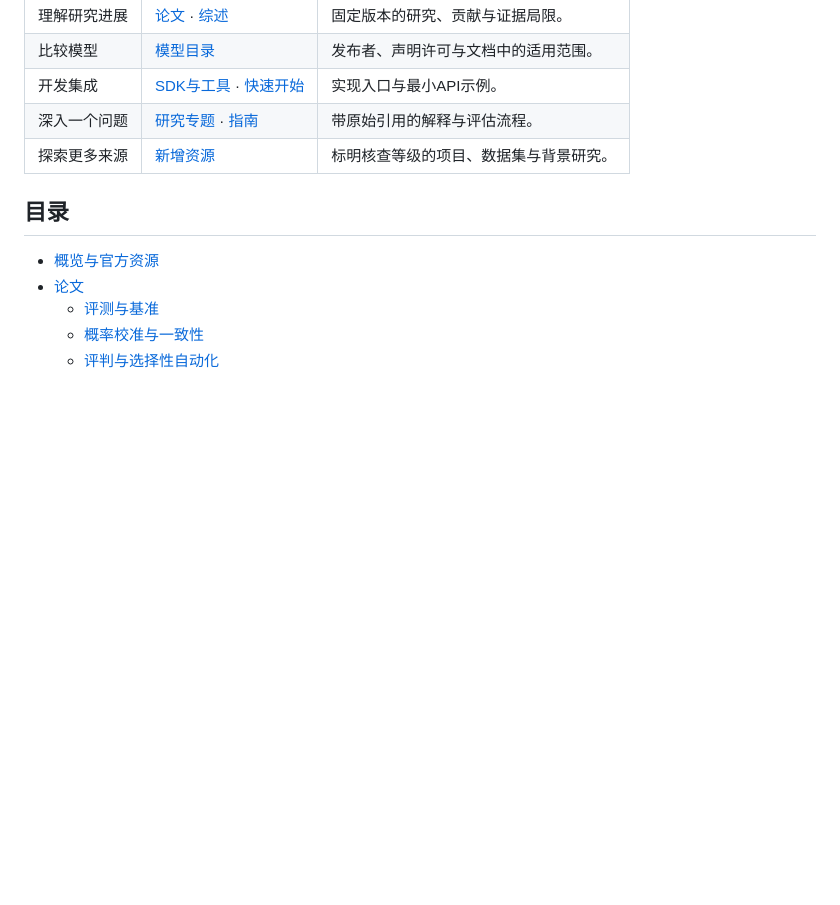
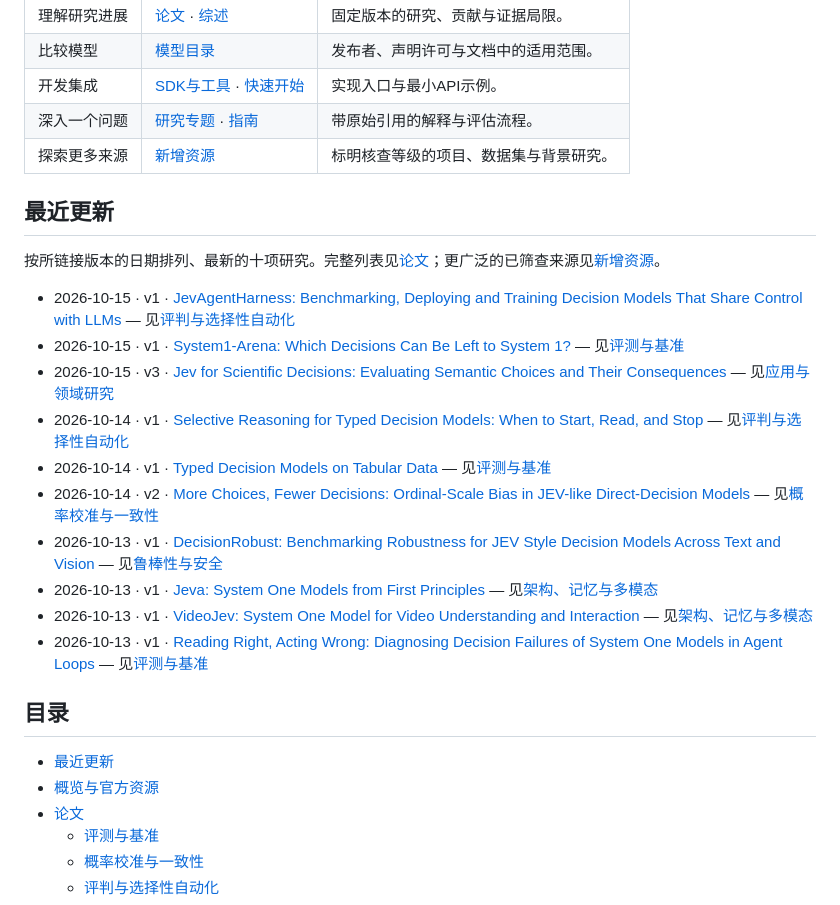
Before and after one commit to AwesomeJev/AwesomeJev.github.io, a Markdown page: README.zh-CN.md, the part around the change. GitHub-like rendering; blank space fills up the shorter version.

```diff
--- a/README.zh-CN.md
+++ b/README.zh-CN.md
@@ -20,8 +20,24 @@
 | 深入一个问题 | [研究专题](https://awesomejev.github.io/zh/topics/) · [指南](https://awesomejev.github.io/zh/guide/) | 带原始引用的解释与评估流程。 |
 | 探索更多来源 | [新增资源](https://awesomejev.github.io/zh/discoveries/) | 标明核查等级的项目、数据集与背景研究。 |
 
+## 最近更新
+
+按所链接版本的日期排列、最新的十项研究。完整列表见[论文](#论文)；更广泛的已筛查来源见[新增资源](https://awesomejev.github.io/zh/discoveries/)。
+
+- 2026-10-15 · v1 · [JevAgentHarness: Benchmarking, Deploying and Training Decision Models That Share Control with LLMs](https://arxiv.org/abs/2610.21412v1) — 见[评判与选择性自动化](#评判与选择性自动化)
+- 2026-10-15 · v1 · [System1-Arena: Which Decisions Can Be Left to System 1?](https://arxiv.org/abs/2610.21244v1) — 见[评测与基准](#评测与基准)
+- 2026-10-15 · v3 · [Jev for Scientific Decisions: Evaluating Semantic Choices and Their Consequences](https://arxiv.org/abs/2609.24965v3) — 见[应用与领域研究](#应用与领域研究)
+- 2026-10-14 · v1 · [Selective Reasoning for Typed Decision Models: When to Start, Read, and Stop](https://arxiv.org/abs/2610.19644v1) — 见[评判与选择性自动化](#评判与选择性自动化)
+- 2026-10-14 · v1 · [Typed Decision Models on Tabular Data](https://arxiv.org/abs/2610.19536v1) — 见[评测与基准](#评测与基准)
+- 2026-10-14 · v2 · [More Choices, Fewer Decisions: Ordinal-Scale Bias in JEV-like Direct-Decision Models](https://arxiv.org/abs/2609.38827v2) — 见[概率校准与一致性](#概率校准与一致性)
+- 2026-10-13 · v1 · [DecisionRobust: Benchmarking Robustness for JEV Style Decision Models Across Text and Vision](https://arxiv.org/abs/2610.19118v1) — 见[鲁棒性与安全](#鲁棒性与安全)
+- 2026-10-13 · v1 · [Jeva: System One Models from First Principles](https://arxiv.org/abs/2610.18773v1) — 见[架构、记忆与多模态](#架构记忆与多模态)
+- 2026-10-13 · v1 · [VideoJev: System One Model for Video Understanding and Interaction](https://arxiv.org/abs/2610.18615v1) — 见[架构、记忆与多模态](#架构记忆与多模态)
+- 2026-10-13 · v1 · [Reading Right, Acting Wrong: Diagnosing Decision Failures of System One Models in Agent Loops](https://arxiv.org/abs/2610.18579v1) — 见[评测与基准](#评测与基准)
+
 ## 目录
 
+- [最近更新](#最近更新)
 - [概览与官方资源](#概览与官方资源)
 - [论文](#论文)
   - [评测与基准](#评测与基准)
```
Also changed, not shown: README.md (+16 -0 lines), docs/maintenance.md (+3 -1 lines).
